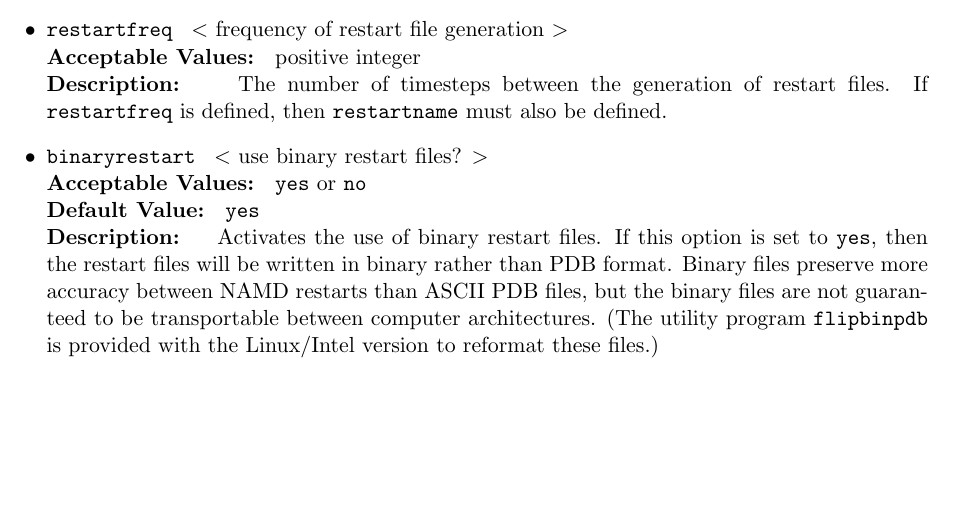
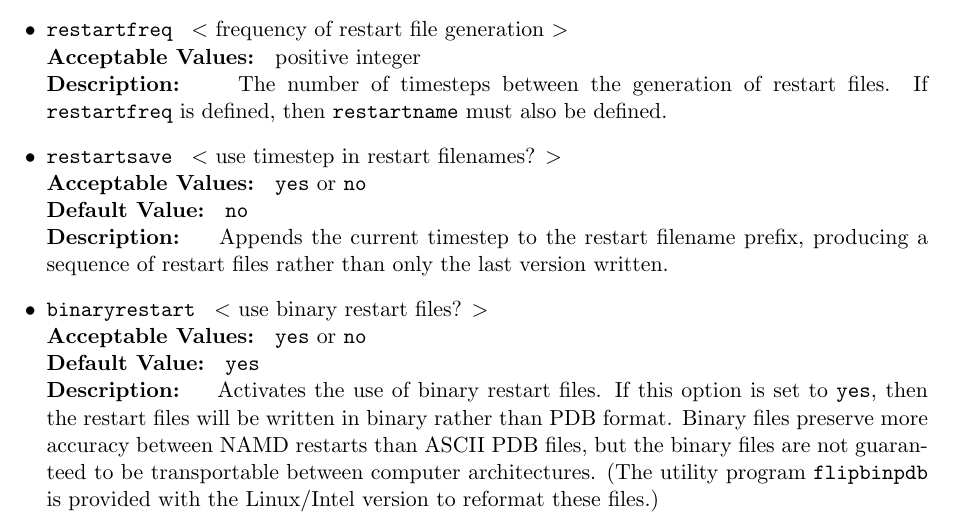
Before and after one commit to Marcello-Sega/namd, a LaTeX document (ug/ug.tex, which reads ug/ug_io.tex): part of page 20 of 79, cut so that both start at the same text, the shorter picture padded with empty space. Compiled offline with pdfLaTeX.

Commit message:
Added restartsave option.

```diff
--- a/ug/ug_io.tex
+++ b/ug/ug_io.tex
@@ -247,6 +247,14 @@ the parameter {\tt restartfreq} must also be defined.}
 The number of timesteps between the generation of restart files.
 If {\tt restartfreq} is defined, then {\tt restartname}
 must also be defined.}
+
+\item
+\NAMDCONFWDEF{restartsave}{use timestep in restart filenames?}
+{{\tt yes} or {\tt no}}{{\tt no}}
+{
+Appends the current timestep to the restart filename prefix, producing
+a sequence of restart files rather than only the last version written.
+}
 
 \item
 \NAMDCONFWDEF{binaryrestart}{use binary restart files?}
```
